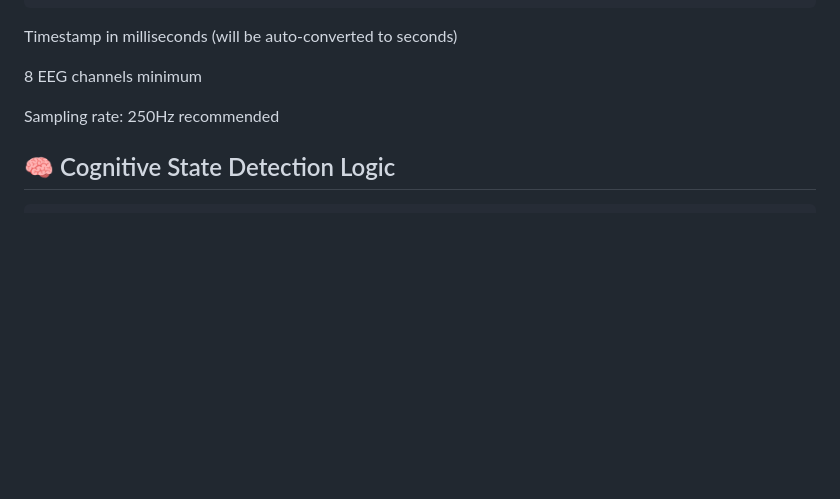
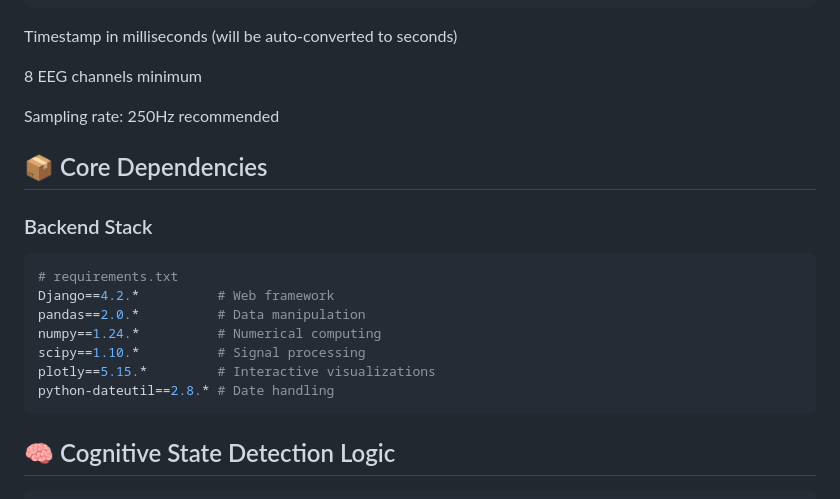
Before and after one commit to brunospagi/sinap_sense_eeg, a Markdown page: README.md, the part around the change. Drawn GitHub-style; blank space fills up the shorter version.

````diff
--- a/README.md
+++ b/README.md
@@ -78,7 +78,18 @@ Timestamp in milliseconds (will be auto-converted to seconds)
 8 EEG channels minimum
 
 Sampling rate: 250Hz recommended
+## 📦 Core Dependencies
 
+### Backend Stack
+```python
+# requirements.txt
+Django==4.2.*          # Web framework
+pandas==2.0.*          # Data manipulation
+numpy==1.24.*          # Numerical computing
+scipy==1.10.*          # Signal processing
+plotly==5.15.*         # Interactive visualizations
+python-dateutil==2.8.* # Date handling
+```
 ## 🧠 Cognitive State Detection Logic
 ```
 def detect_mental_state(alpha, beta, theta, gamma):
````
